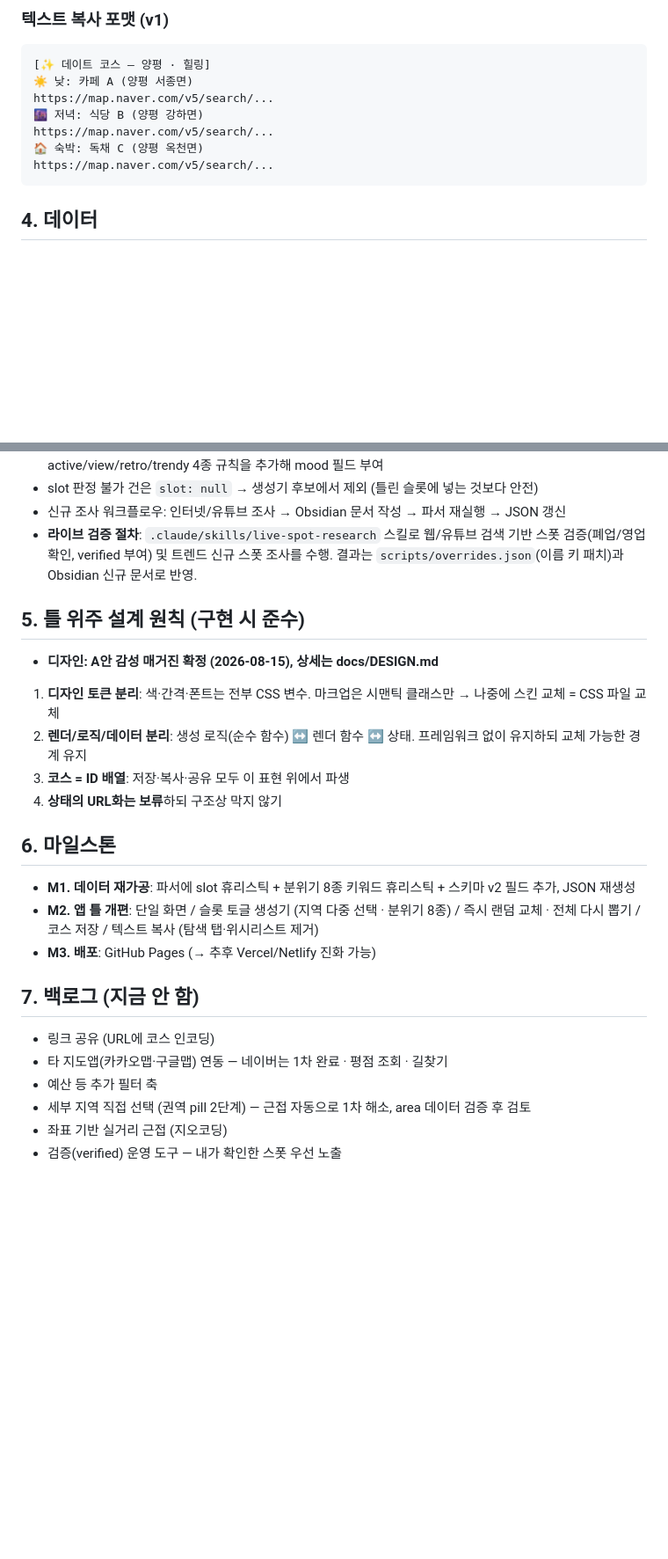
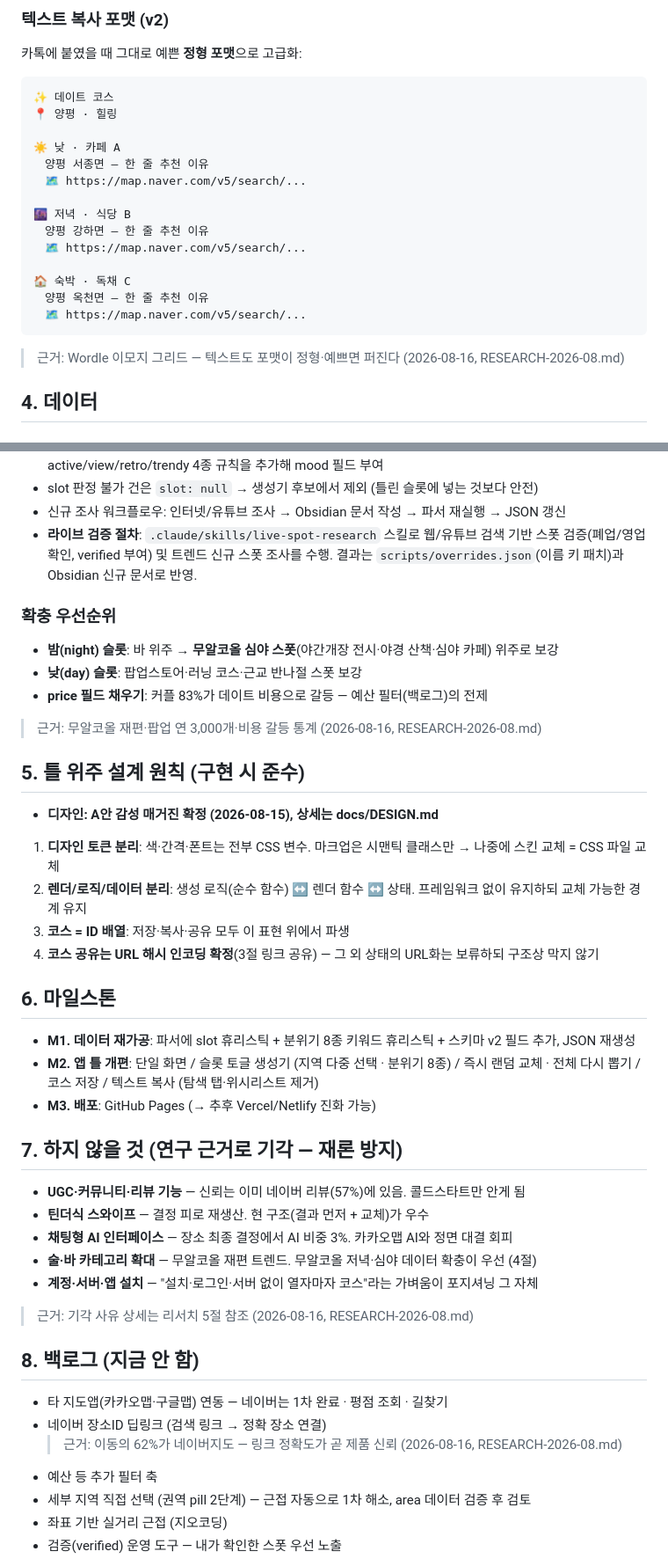
Before and after one commit to nufunc/oneul-date, a Markdown page: docs/PLAN.md, 2 parts joined by grey strips. Shown at 88% size. GitHub-like rendering; blank space fills up the shorter version.

````diff
--- a/docs/PLAN.md
+++ b/docs/PLAN.md
@@ -62,14 +84,23 @@
 
-### 텍스트 복사 포맷 (v1)
+### 텍스트 복사 포맷 (v2)
+카톡에 붙였을 때 그대로 예쁜 **정형 포맷**으로 고급화:
 ```
-[✨ 데이트 코스 — 양평 · 힐링]
-☀️ 낮: 카페 A (양평 서종면)
-https://map.naver.com/v5/search/...
-🌆 저녁: 식당 B (양평 강하면)
-https://map.naver.com/v5/search/...
-🏠 숙박: 독채 C (양평 옥천면)
-https://map.naver.com/v5/search/...
+✨ 데이트 코스
+📍 양평 · 힐링
+
+☀️ 낮 · 카페 A
+　양평 서종면 — 한 줄 추천 이유
+　🗺️ https://map.naver.com/v5/search/...
+
+🌆 저녁 · 식당 B
+　양평 강하면 — 한 줄 추천 이유
+　🗺️ https://map.naver.com/v5/search/...
+
+🏠 숙박 · 독채 C
+　양평 옥천면 — 한 줄 추천 이유
+　🗺️ https://map.naver.com/v5/search/...
 ```
+> 근거: Wordle 이모지 그리드 — 텍스트도 포맷이 정형·예쁘면 퍼진다 (2026-08-16, RESEARCH-2026-08.md)
 
 ## 4. 데이터
 
@@ -97,6 +128,12 @@ https://map.naver.com/v5/search/...
 - 신규 조사 워크플로우: 인터넷/유튜브 조사 → Obsidian 문서 작성 → 파서 재실행 → JSON 갱신
 - **라이브 검증 절차**: `.claude/skills/live-spot-research` 스킬로 웹/유튜브 검색 기반 스폿 검증(폐업/영업 확인, verified 부여) 및 트렌드 신규 스폿 조사를 수행. 결과는 `scripts/overrides.json`(이름 키 패치)과 Obsidian 신규 문서로 반영.
 
+### 확충 우선순위
+- **밤(night) 슬롯**: 바 위주 → **무알코올 심야 스폿**(야간개장 전시·야경 산책·심야 카페) 위주로 보강
+- **낮(day) 슬롯**: 팝업스토어·러닝 코스·근교 반나절 스폿 보강
+- **price 필드 채우기**: 커플 83%가 데이트 비용으로 갈등 — 예산 필터(백로그)의 전제
+> 근거: 무알코올 재편·팝업 연 3,000개·비용 갈등 통계 (2026-08-16, RESEARCH-2026-08.md)
+
 ## 5. 틀 위주 설계 원칙 (구현 시 준수)
 
 - **디자인: A안 감성 매거진 확정 (2026-08-15), 상세는 docs/DESIGN.md**
@@ -104,7 +141,7 @@ https://map.naver.com/v5/search/...
 1. **디자인 토큰 분리**: 색·간격·폰트는 전부 CSS 변수. 마크업은 시맨틱 클래스만 → 나중에 스킨 교체 = CSS 파일 교체
 2. **렌더/로직/데이터 분리**: 생성 로직(순수 함수) ↔ 렌더 함수 ↔ 상태. 프레임워크 없이 유지하되 교체 가능한 경계 유지
 3. **코스 = ID 배열**: 저장·복사·공유 모두 이 표현 위에서 파생
-4. **상태의 URL화는 보류**하되 구조상 막지 않기
+4. **코스 공유는 URL 해시 인코딩 확정**(3절 링크 공유) — 그 외 상태의 URL화는 보류하되 구조상 막지 않기
 
 ## 6. 마일스톤
 
@@ -112,10 +149,20 @@ https://map.naver.com/v5/search/...
 - **M2. 앱 틀 개편**: 단일 화면 / 슬롯 토글 생성기 (지역 다중 선택 · 분위기 8종) / 즉시 랜덤 교체 · 전체 다시 뽑기 / 코스 저장 / 텍스트 복사 (탐색 탭·위시리스트 제거)
 - **M3. 배포**: GitHub Pages (→ 추후 Vercel/Netlify 진화 가능)
 
-## 7. 백로그 (지금 안 함)
+## 7. 하지 않을 것 (연구 근거로 기각 — 재론 방지)
 
-- 링크 공유 (URL에 코스 인코딩)
+- **UGC·커뮤니티·리뷰 기능** — 신뢰는 이미 네이버 리뷰(57%)에 있음. 콜드스타트만 안게 됨
+- **틴더식 스와이프** — 결정 피로 재생산. 현 구조(결과 먼저 + 교체)가 우수
+- **채팅형 AI 인터페이스** — 장소 최종 결정에서 AI 비중 3%. 카카오맵 AI와 정면 대결 회피
+- **술·바 카테고리 확대** — 무알코올 재편 트렌드. 무알코올 저녁·심야 데이터 확충이 우선 (4절)
+- **계정·서버·앱 설치** — "설치·로그인·서버 없이 열자마자 코스"라는 가벼움이 포지셔닝 그 자체
+> 근거: 기각 사유 상세는 리서치 5절 참조 (2026-08-16, RESEARCH-2026-08.md)
+
+## 8. 백로그 (지금 안 함)
+
 - 타 지도앱(카카오맵·구글맵) 연동 — 네이버는 1차 완료 · 평점 조회 · 길찾기
+- 네이버 장소ID 딥링크 (검색 링크 → 정확 장소 연결)
+  > 근거: 이동의 62%가 네이버지도 — 링크 정확도가 곧 제품 신뢰 (2026-08-16, RESEARCH-2026-08.md)
 - 예산 등 추가 필터 축
 - 세부 지역 직접 선택 (권역 pill 2단계) — 근접 자동으로 1차 해소, area 데이터 검증 후 검토
 - 좌표 기반 실거리 근접 (지오코딩)
````
Also changed, not shown: other parts of docs/PLAN.md (+26 -4 lines), docs/RESEARCH-2026-08.md (added, +68 -0 lines).
